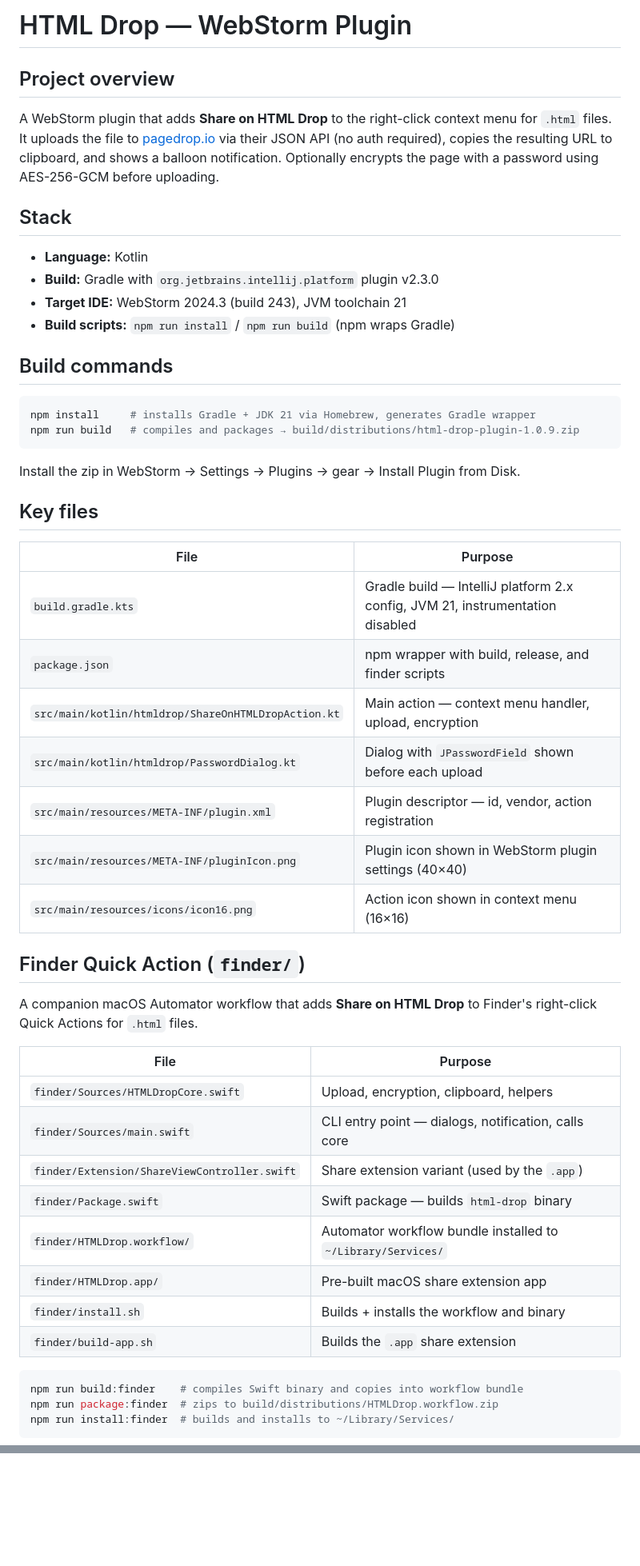
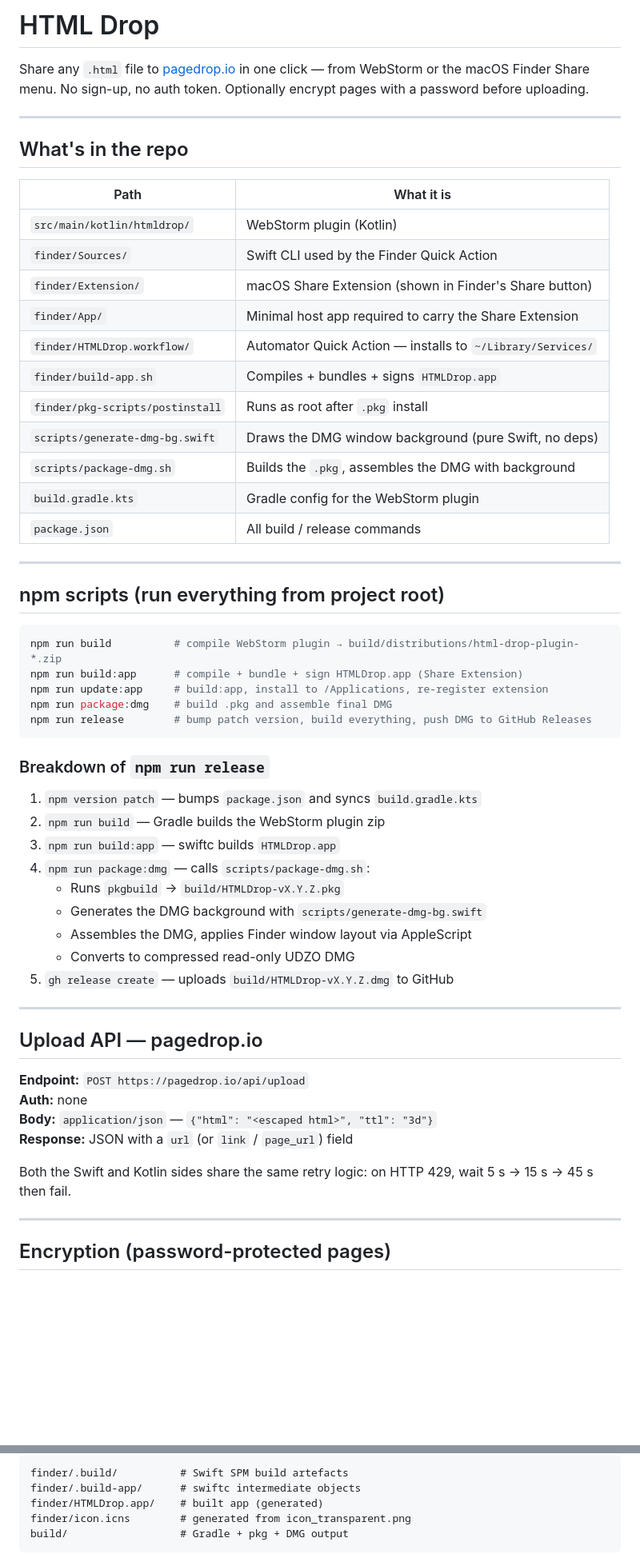
Before and after one commit to pbonger/htmlDrop, a Markdown page: CLAUDE.md, 2 parts joined by grey strips. Shown at 80% size. GitHub-like rendering; blank space fills up the shorter version.

````diff
--- a/CLAUDE.md
+++ b/CLAUDE.md
@@ -1,55 +1,60 @@
-# HTML Drop — WebStorm Plugin
+# HTML Drop
 
-## Project overview
+Share any `.html` file to [pagedrop.io](https://pagedrop.io) in one click — from WebStorm or the macOS Finder Share menu. No sign-up, no auth token. Optionally encrypt pages with a password before uploading.
 
-A WebStorm plugin that adds **Share on HTML Drop** to the right-click context menu for `.html` files. It uploads the file to [pagedrop.io](https://pagedrop.io) via their JSON API (no auth required), copies the resulting URL to clipboard, and shows a balloon notification. Optionally encrypts the page with a password using AES-256-GCM before uploading.
+---
 
-## Stack
+## What's in the repo
 
-- **Language:** Kotlin
-- **Build:** Gradle with `org.jetbrains.intellij.platform` plugin v2.3.0
-- **Target IDE:** WebStorm 2024.3 (build 243), JVM toolchain 21
-- **Build scripts:** `npm run install` / `npm run build` (npm wraps Gradle)
+| Path | What it is |
+|---|---|
+| `src/main/kotlin/htmldrop/` | WebStorm plugin (Kotlin) |
+| `finder/Sources/` | Swift CLI used by the Finder Quick Action |
+| `finder/Extension/` | macOS Share Extension (shown in Finder's Share button) |
+| `finder/App/` | Minimal host app required to carry the Share Extension |
+| `finder/HTMLDrop.workflow/` | Automator Quick Action — installs to `~/Library/Services/` |
+| `finder/build-app.sh` | Compiles + bundles + signs `HTMLDrop.app` |
+| `finder/pkg-scripts/postinstall` | Runs as root after `.pkg` install |
+| `scripts/generate-dmg-bg.swift` | Draws the DMG window background (pure Swift, no deps) |
+| `scripts/package-dmg.sh` | Builds the `.pkg`, assembles the DMG with background |
+| `build.gradle.kts` | Gradle config for the WebStorm plugin |
+| `package.json` | All build / release commands |
 
-## Build commands
+---
+
+## npm scripts (run everything from project root)
 
 ```bash
-npm install     # installs Gradle + JDK 21 via Homebrew, generates Gradle wrapper
-npm run build   # compiles and packages → build/distributions/html-drop-plugin-1.0.9.zip
+npm run build          # compile WebStorm plugin → build/distributions/html-drop-plugin-*.zip
+npm run build:app      # compile + bundle + sign HTMLDrop.app (Share Extension)
+npm run update:app     # build:app, install to /Applications, re-register extension
+npm run package:dmg    # build .pkg and assemble final DMG
+npm run release        # bump patch version, build everything, push DMG to GitHub Releases
 ```
 
-Install the zip in WebStorm → Settings → Plugins → gear → Install Plugin from Disk.
+### Breakdown of `npm run release`
+1. `npm version patch` — bumps `package.json` and syncs `build.gradle.kts`
+2. `npm run build` — Gradle builds the WebStorm plugin zip
+3. `npm run build:app` — swiftc builds `HTMLDrop.app`
+4. `npm run package:dmg` — calls `scripts/package-dmg.sh`:
+   - Runs `pkgbuild` → `build/HTMLDrop-vX.Y.Z.pkg`
+   - Generates the DMG background with `scripts/generate-dmg-bg.swift`
+   - Assembles the DMG, applies Finder window layout via AppleScript
+   - Converts to compressed read-only UDZO DMG
+5. `gh release create` — uploads `build/HTMLDrop-vX.Y.Z.dmg` to GitHub
 
-## Key files
+---
 
-| File | Purpose |
-|---|---|
-| `build.gradle.kts` | Gradle build — IntelliJ platform 2.x config, JVM 21, instrumentation disabled |
-| `package.json` | npm wrapper with build, release, and finder scripts |
-| `src/main/kotlin/htmldrop/ShareOnHTMLDropAction.kt` | Main action — context menu handler, upload, encryption |
-| `src/main/kotlin/htmldrop/PasswordDialog.kt` | Dialog with `JPasswordField` shown before each upload |
-| `src/main/resources/META-INF/plugin.xml` | Plugin descriptor — id, vendor, action registration |
-| `src/main/resources/META-INF/pluginIcon.png` | Plugin icon shown in WebStorm plugin settings (40×40) |
-| `src/main/resources/icons/icon16.png` | Action icon shown in context menu (16×16) |
+## Upload API — pagedrop.io
 
-## Finder Quick Action (`finder/`)
+**Endpoint:** `POST https://pagedrop.io/api/upload`
+**Auth:** none
+**Body:** `application/json` — `{"html": "<escaped html>", "ttl": "3d"}`
+**Response:** JSON with a `url` (or `link` / `page_url`) field
 
-A companion macOS Automator workflow that adds **Share on HTML Drop** to Finder's right-click Quick Actions for `.html` files.
+Both the Swift and Kotlin sides share the same retry logic: on HTTP 429, wait 5 s → 15 s → 45 s then fail.
 
-| File | Purpose |
-|---|---|
-| `finder/Sources/HTMLDropCore.swift` | Upload, encryption, clipboard, helpers |
-| `finder/Sources/main.swift` | CLI entry point — dialogs, notification, calls core |
-| `finder/Extension/ShareViewController.swift` | Share extension variant (used by the `.app`) |
-| `finder/Package.swift` | Swift package — builds `html-drop` binary |
-| `finder/HTMLDrop.workflow/` | Automator workflow bundle installed to `~/Library/Services/` |
-| `finder/HTMLDrop.app/` | Pre-built macOS share extension app |
-| `finder/install.sh` | Builds + installs the workflow and binary |
-| `finder/build-app.sh` | Builds the `.app` share extension |
+---
 
-```bash
-npm run build:finder    # compiles Swift binary and copies into workflow bundle
-npm run package:finder  # zips to build/distributions/HTMLDrop.workflow.zip
-npm run install:finder  # builds and installs to ~/Library/Services/
-```
+## Encryption (password-protected pages)
 
@@ -82,0 +189,7 @@ npm run install:finder  # builds and installs to ~/Library/Services/
+```
+finder/.build/          # Swift SPM build artefacts
+finder/.build-app/      # swiftc intermediate objects
+finder/HTMLDrop.app/    # built app (generated)
+finder/icon.icns        # generated from icon_transparent.png
+build/                  # Gradle + pkg + DMG output
+```
````
Also changed, not shown: other parts of CLAUDE.md (+121 -20 lines).
